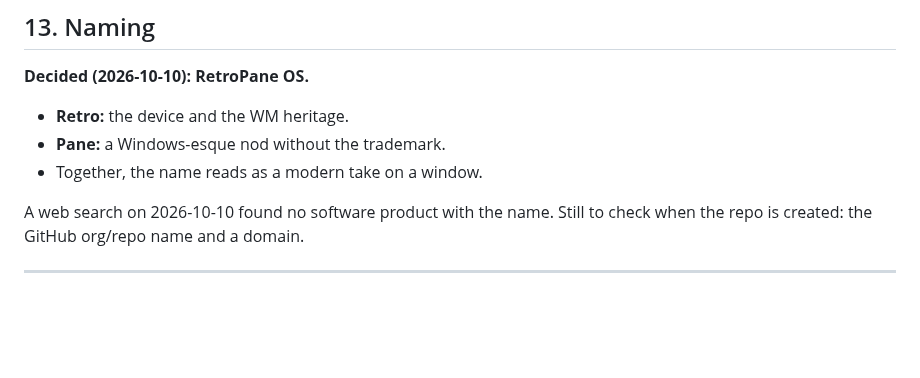
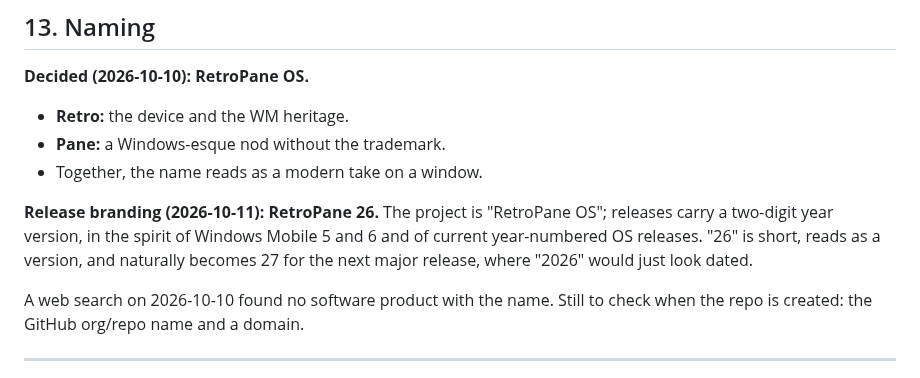
Before and after one commit to Drakey83/retropane-os, a Markdown page: docs/DESIGN.md, the part around the change. GitHub-like rendering; blank space fills up the shorter version.

```diff
--- a/docs/DESIGN.md
+++ b/docs/DESIGN.md
@@ -608,6 +608,12 @@ Testing is part of the architecture, not an afterthought.
 - **Pane:** a Windows-esque nod without the trademark.
 - Together, the name reads as a modern take on a window.
 
+**Release branding (2026-10-11): RetroPane 26.** The project is "RetroPane OS";
+releases carry a two-digit year version, in the spirit of Windows Mobile 5 and 6
+and of current year-numbered OS releases. "26" is short, reads as a version, and
+naturally becomes 27 for the next major release, where "2026" would just look
+dated.
+
 A web search on 2026-10-10 found no software product with the name. Still to
 check when the repo is created: the GitHub org/repo name and a domain.
 
```
Also changed, not shown: README.md (+2 -2 lines), docs/ROADMAP.md (+1 -1 lines), docs/img/emulator-boot-log.png (added), docs/img/emulator-test-pattern.png (deleted), 4 other files.
